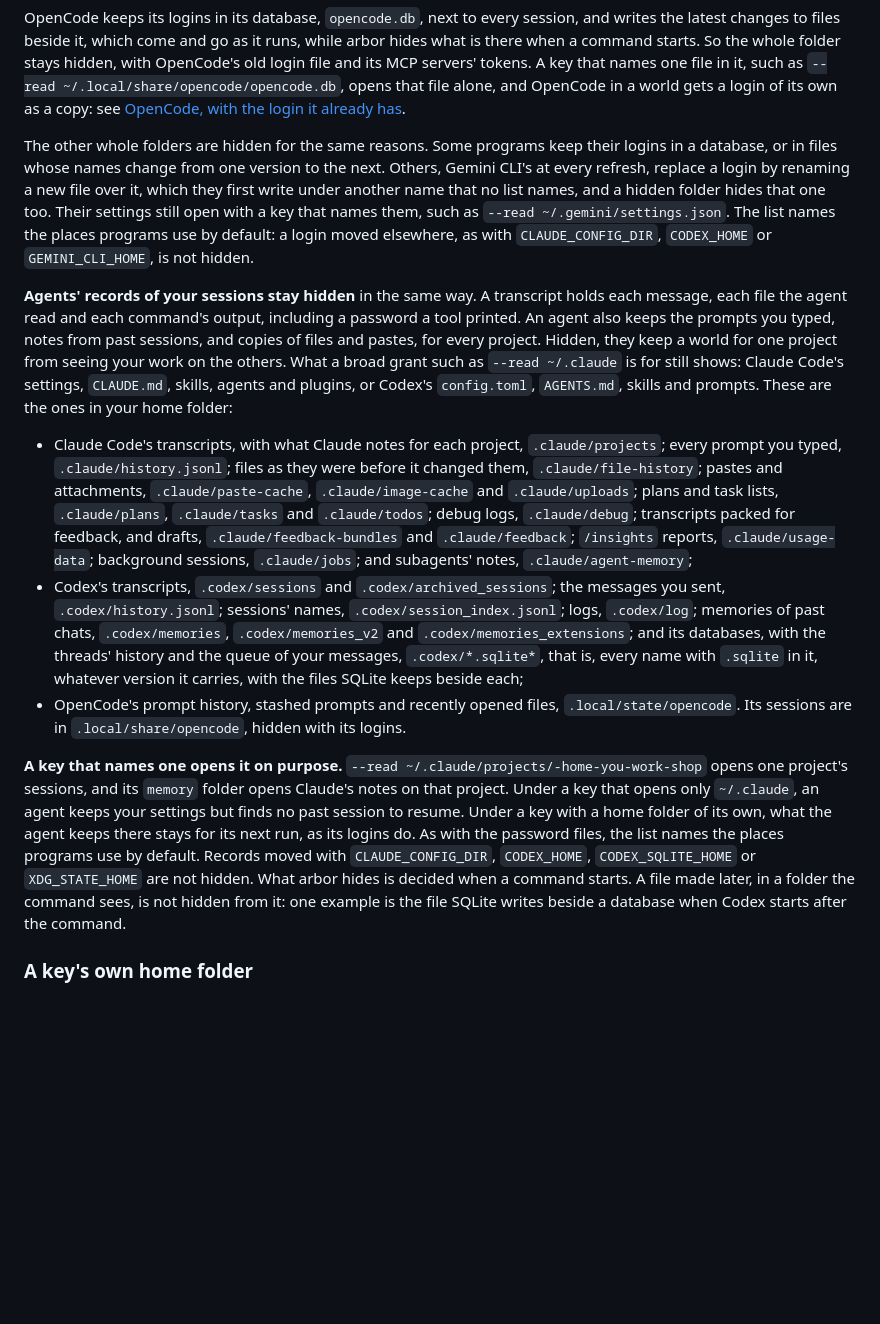
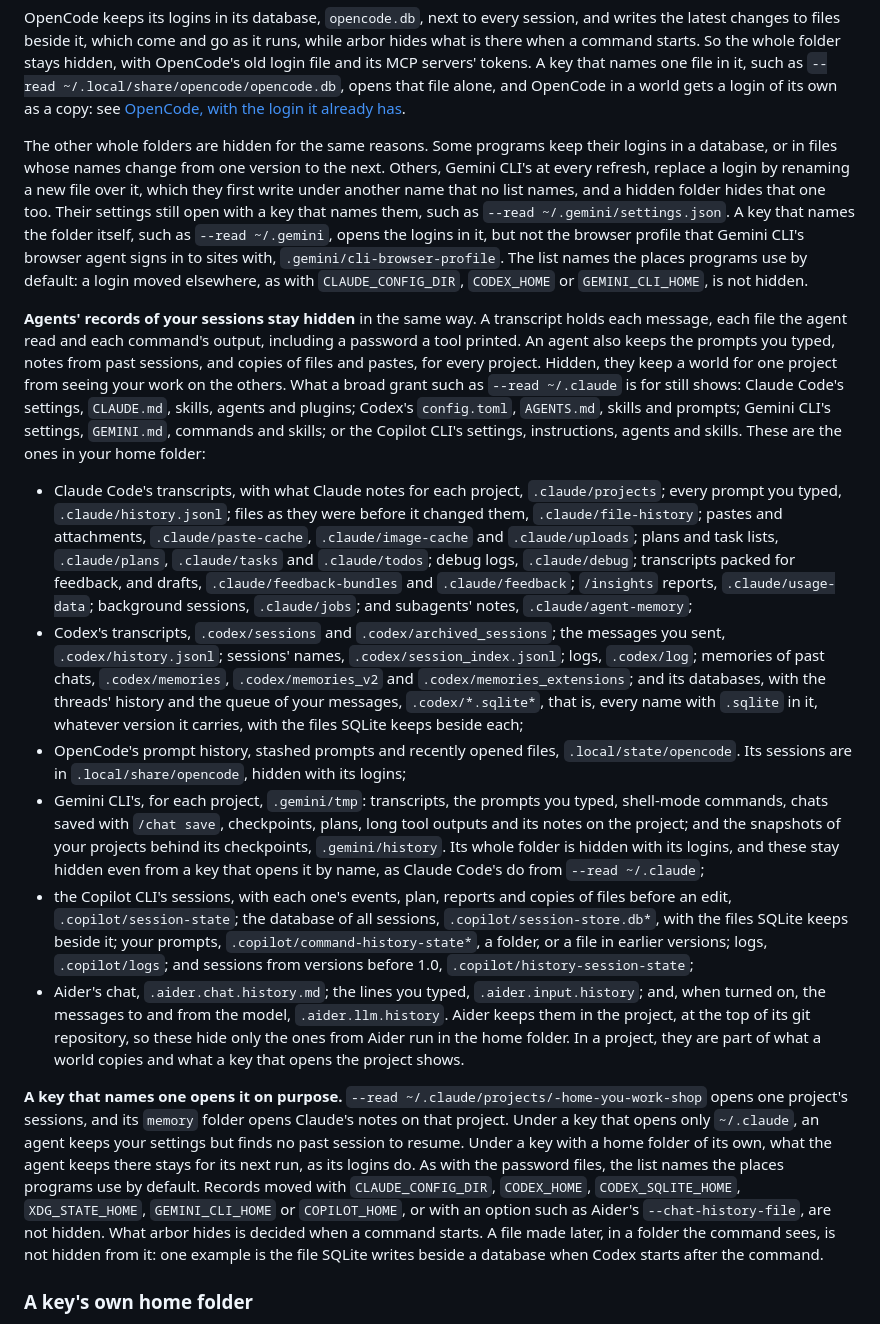
Before and after one commit to NahuelGenchi/arbor, a Markdown page: prototype/README.md, the part around the change. Drawn GitHub-style; blank space fills up the shorter version.

Commit message:
docs: list the new agents' records among the files a cell never sees (#64)

```diff
--- a/prototype/README.md
+++ b/prototype/README.md
@@ -87,15 +87,18 @@ A key cannot open the whole computer, the folders a cell gets fresh copies of (`
 
 OpenCode keeps its logins in its database, `opencode.db`, next to every session, and writes the latest changes to files beside it, which come and go as it runs, while arbor hides what is there when a command starts. So the whole folder stays hidden, with OpenCode's old login file and its MCP servers' tokens. A key that names one file in it, such as `--read ~/.local/share/opencode/opencode.db`, opens that file alone, and OpenCode in a world gets a login of its own as a copy: see [OpenCode, with the login it already has](#opencode-with-the-login-it-already-has).
 
-The other whole folders are hidden for the same reasons. Some programs keep their logins in a database, or in files whose names change from one version to the next. Others, Gemini CLI's at every refresh, replace a login by renaming a new file over it, which they first write under another name that no list names, and a hidden folder hides that one too. Their settings still open with a key that names them, such as `--read ~/.gemini/settings.json`. The list names the places programs use by default: a login moved elsewhere, as with `CLAUDE_CONFIG_DIR`, `CODEX_HOME` or `GEMINI_CLI_HOME`, is not hidden.
+The other whole folders are hidden for the same reasons. Some programs keep their logins in a database, or in files whose names change from one version to the next. Others, Gemini CLI's at every refresh, replace a login by renaming a new file over it, which they first write under another name that no list names, and a hidden folder hides that one too. Their settings still open with a key that names them, such as `--read ~/.gemini/settings.json`. A key that names the folder itself, such as `--read ~/.gemini`, opens the logins in it, but not the browser profile that Gemini CLI's browser agent signs in to sites with, `.gemini/cli-browser-profile`. The list names the places programs use by default: a login moved elsewhere, as with `CLAUDE_CONFIG_DIR`, `CODEX_HOME` or `GEMINI_CLI_HOME`, is not hidden.
 
-**Agents' records of your sessions stay hidden** in the same way. A transcript holds each message, each file the agent read and each command's output, including a password a tool printed. An agent also keeps the prompts you typed, notes from past sessions, and copies of files and pastes, for every project. Hidden, they keep a world for one project from seeing your work on the others. What a broad grant such as `--read ~/.claude` is for still shows: Claude Code's settings, `CLAUDE.md`, skills, agents and plugins, or Codex's `config.toml`, `AGENTS.md`, skills and prompts. These are the ones in your home folder:
+**Agents' records of your sessions stay hidden** in the same way. A transcript holds each message, each file the agent read and each command's output, including a password a tool printed. An agent also keeps the prompts you typed, notes from past sessions, and copies of files and pastes, for every project. Hidden, they keep a world for one project from seeing your work on the others. What a broad grant such as `--read ~/.claude` is for still shows: Claude Code's settings, `CLAUDE.md`, skills, agents and plugins; Codex's `config.toml`, `AGENTS.md`, skills and prompts; Gemini CLI's settings, `GEMINI.md`, commands and skills; or the Copilot CLI's settings, instructions, agents and skills. These are the ones in your home folder:
 
 - Claude Code's transcripts, with what Claude notes for each project, `.claude/projects`; every prompt you typed, `.claude/history.jsonl`; files as they were before it changed them, `.claude/file-history`; pastes and attachments, `.claude/paste-cache`, `.claude/image-cache` and `.claude/uploads`; plans and task lists, `.claude/plans`, `.claude/tasks` and `.claude/todos`; debug logs, `.claude/debug`; transcripts packed for feedback, and drafts, `.claude/feedback-bundles` and `.claude/feedback`; `/insights` reports, `.claude/usage-data`; background sessions, `.claude/jobs`; and subagents' notes, `.claude/agent-memory`;
 - Codex's transcripts, `.codex/sessions` and `.codex/archived_sessions`; the messages you sent, `.codex/history.jsonl`; sessions' names, `.codex/session_index.jsonl`; logs, `.codex/log`; memories of past chats, `.codex/memories`, `.codex/memories_v2` and `.codex/memories_extensions`; and its databases, with the threads' history and the queue of your messages, `.codex/*.sqlite*`, that is, every name with `.sqlite` in it, whatever version it carries, with the files SQLite keeps beside each;
-- OpenCode's prompt history, stashed prompts and recently opened files, `.local/state/opencode`. Its sessions are in `.local/share/opencode`, hidden with its logins.
+- OpenCode's prompt history, stashed prompts and recently opened files, `.local/state/opencode`. Its sessions are in `.local/share/opencode`, hidden with its logins;
+- Gemini CLI's, for each project, `.gemini/tmp`: transcripts, the prompts you typed, shell-mode commands, chats saved with `/chat save`, checkpoints, plans, long tool outputs and its notes on the project; and the snapshots of your projects behind its checkpoints, `.gemini/history`. Its whole folder is hidden with its logins, and these stay hidden even from a key that opens it by name, as Claude Code's do from `--read ~/.claude`;
+- the Copilot CLI's sessions, with each one's events, plan, reports and copies of files before an edit, `.copilot/session-state`; the database of all sessions, `.copilot/session-store.db*`, with the files SQLite keeps beside it; your prompts, `.copilot/command-history-state*`, a folder, or a file in earlier versions; logs, `.copilot/logs`; and sessions from versions before 1.0, `.copilot/history-session-state`;
+- Aider's chat, `.aider.chat.history.md`; the lines you typed, `.aider.input.history`; and, when turned on, the messages to and from the model, `.aider.llm.history`. Aider keeps them in the project, at the top of its git repository, so these hide only the ones from Aider run in the home folder. In a project, they are part of what a world copies and what a key that opens the project shows.
 
-**A key that names one opens it on purpose.** `--read ~/.claude/projects/-home-you-work-shop` opens one project's sessions, and its `memory` folder opens Claude's notes on that project. Under a key that opens only `~/.claude`, an agent keeps your settings but finds no past session to resume. Under a key with a home folder of its own, what the agent keeps there stays for its next run, as its logins do. As with the password files, the list names the places programs use by default. Records moved with `CLAUDE_CONFIG_DIR`, `CODEX_HOME`, `CODEX_SQLITE_HOME` or `XDG_STATE_HOME` are not hidden. What arbor hides is decided when a command starts. A file made later, in a folder the command sees, is not hidden from it: one example is the file SQLite writes beside a database when Codex starts after the command.
+**A key that names one opens it on purpose.** `--read ~/.claude/projects/-home-you-work-shop` opens one project's sessions, and its `memory` folder opens Claude's notes on that project. Under a key that opens only `~/.claude`, an agent keeps your settings but finds no past session to resume. Under a key with a home folder of its own, what the agent keeps there stays for its next run, as its logins do. As with the password files, the list names the places programs use by default. Records moved with `CLAUDE_CONFIG_DIR`, `CODEX_HOME`, `CODEX_SQLITE_HOME`, `XDG_STATE_HOME`, `GEMINI_CLI_HOME` or `COPILOT_HOME`, or with an option such as Aider's `--chat-history-file`, are not hidden. What arbor hides is decided when a command starts. A file made later, in a folder the command sees, is not hidden from it: one example is the file SQLite writes beside a database when Codex starts after the command.
 
 ### A key's own home folder
 
```
